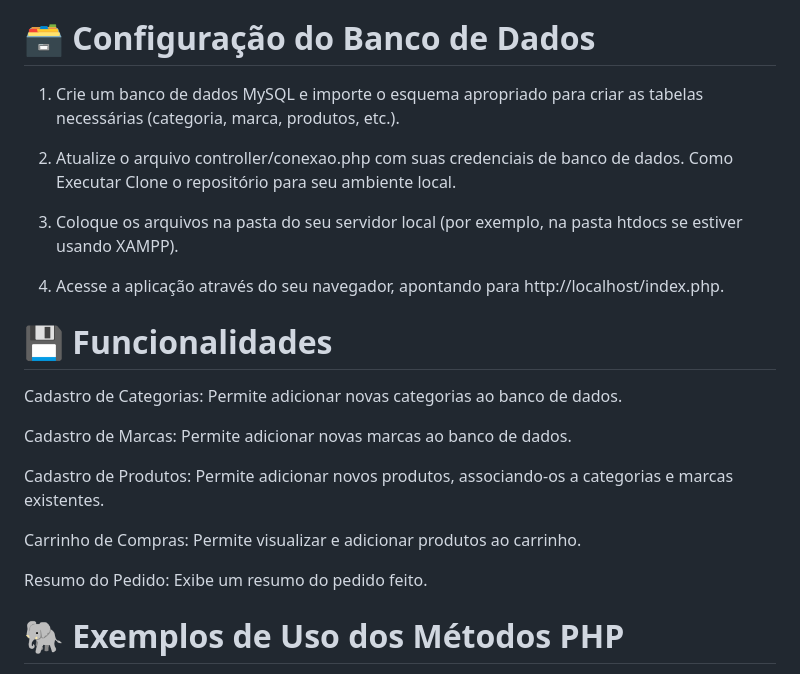
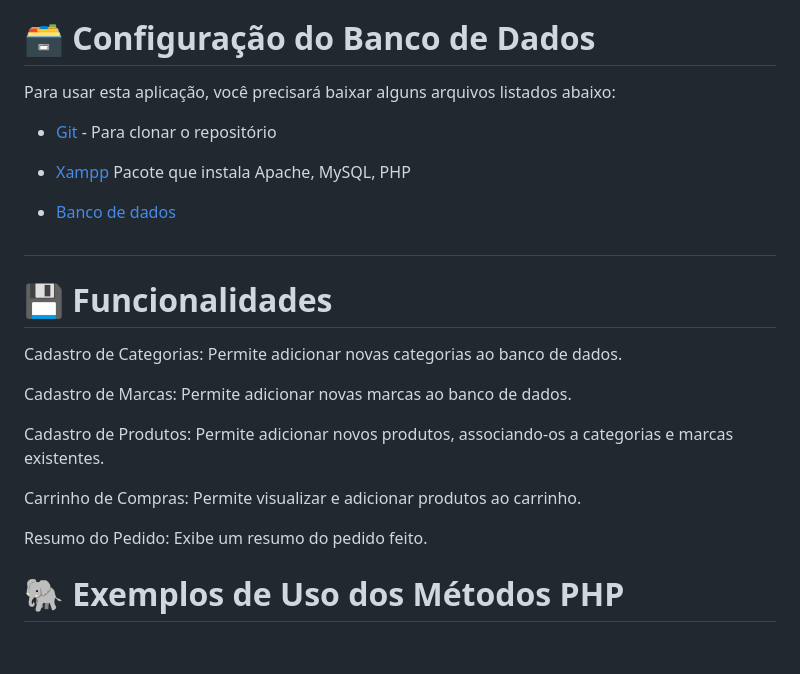
Before and after one commit to Witoriabeatriz/cadEcommerce, a Markdown page: README.md, the part around the change. GitHub-like rendering; blank space fills up the shorter version.

Commit message:
reforma

```diff
--- a/README.md
+++ b/README.md
@@ -56,16 +56,14 @@ Antes de começar, certifique-se de ter o seguinte instalado:
 3. XAMPP 3.3.0
 
 # 🗃️ Configuração do Banco de Dados
-1. Crie um banco de dados MySQL e importe o esquema apropriado para criar as tabelas necessárias (categoria, marca, produtos, etc.).
+Para usar esta aplicação, você precisará baixar alguns arquivos listados abaixo:
+- [Git](https://git-scm.com/download/win) - Para clonar o repositório
 
-2. Atualize o arquivo controller/conexao.php com suas credenciais de banco de dados.
-Como Executar
-Clone o repositório para seu ambiente local.
+- [Xampp](https://www.apachefriends.org/pt_br/download.html) Pacote que instala Apache, MySQL, PHP
 
-3. Coloque os arquivos na pasta do seu servidor local (por exemplo, na pasta htdocs se estiver usando XAMPP).
+- [Banco de dados]()
 
-4. Acesse a aplicação através do seu navegador, apontando para http://localhost/index.php.
-
+#
 # 💾 Funcionalidades
 Cadastro de Categorias: Permite adicionar novas categorias ao banco de dados.
 
@@ -76,8 +74,6 @@ Cadastro de Produtos: Permite adicionar novos produtos, associando-os a categori
 Carrinho de Compras: Permite visualizar e adicionar produtos ao carrinho.
 
 Resumo do Pedido: Exibe um resumo do pedido feito.
-
-
 
 # 🐘 Exemplos de Uso dos Métodos PHP
  Vou fornecer alguns exemplos de uso para ilustrar como aplicar esses conceitos. Esses exemplos ajudarão a entender melhor como utilizar as técnicas e abordagens mencionadas, demonstrando aplicações práticas e relevantes.
```
Also changed, not shown: img/download.png (added), 1 other file.
